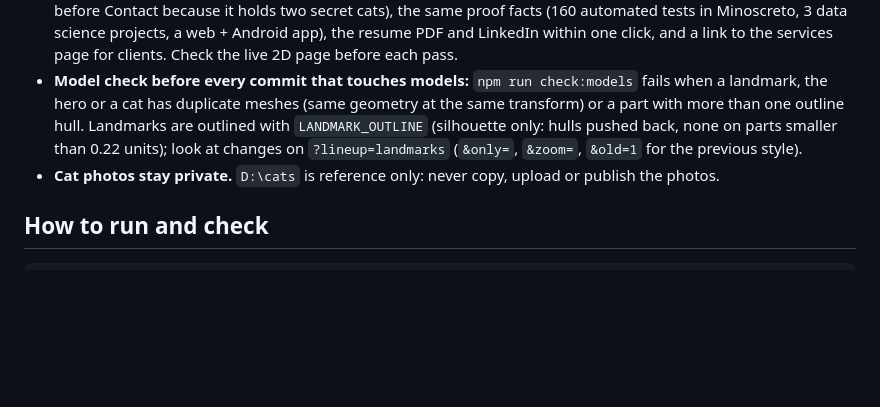
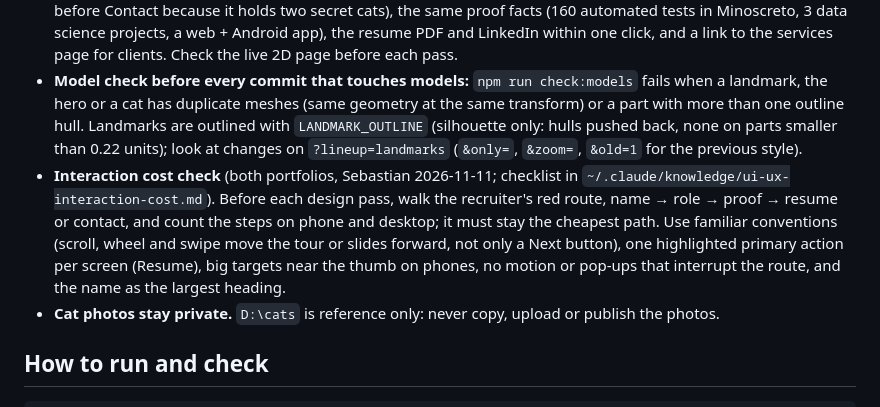
Before and after one commit to soushiki/portfolio-3d, a Markdown page: docs/fable/PLAN.md, the part around the change. Drawn GitHub-style; blank space fills up the shorter version.

Commit message:
PLAN: interaction cost check as a standing rule
Co-Authored-By: Claude Opus 5.5 <noreply@anthropic.com>

```diff
--- a/docs/fable/PLAN.md
+++ b/docs/fable/PLAN.md
@@ -17,6 +17,7 @@ Owner: Fable 5.2. Branch: `fable-redesign`. Design: [ART-BIBLE.md](ART-BIBLE.md)
 - **Netlify badge corner.** Every Netlify deploy can show a fixed "Powered by Netlify" badge (about 210 × 50 px) at the bottom right. On every Netlify site, keep a 240 × 72 px area at the bottom-right edge free of anything interactive, at every screen size. Here: `--badge-w` / `--badge-h` in `src/style.css`; wide screens pad the controls' right side, phones (≤ 600 px) lift the controls above it. Check it in every screenshot pass.
 - **Keep the 3D tour in sync with the 2D site** (sebherr.netlify.app, Sebastian 2026-11-11). Whenever the 2D site's priorities or structure change, update the tour to match: the framing (now recruiter-first: junior QA, data and developer roles), the featured set and order (now Minoscreto, Ingresos App, Formato Médico, Data science), "Earlier builds" for the smaller projects (Whisker Gacha is an earlier build there; here it stays a bonus planet before Contact because it holds two secret cats), the same proof facts (160 automated tests in Minoscreto, 3 data science projects, a web + Android app), the resume PDF and LinkedIn within one click, and a link to the services page for clients. Check the live 2D page before each pass.
 - **Model check before every commit that touches models:** `npm run check:models` fails when a landmark, the hero or a cat has duplicate meshes (same geometry at the same transform) or a part with more than one outline hull. Landmarks are outlined with `LANDMARK_OUTLINE` (silhouette only: hulls pushed back, none on parts smaller than 0.22 units); look at changes on `?lineup=landmarks` (`&only=`, `&zoom=`, `&old=1` for the previous style).
+- **Interaction cost check** (both portfolios, Sebastian 2026-11-11; checklist in `~/.claude/knowledge/ui-ux-interaction-cost.md`). Before each design pass, walk the recruiter's red route, name → role → proof → resume or contact, and count the steps on phone and desktop; it must stay the cheapest path. Use familiar conventions (scroll, wheel and swipe move the tour or slides forward, not only a Next button), one highlighted primary action per screen (Resume), big targets near the thumb on phones, no motion or pop-ups that interrupt the route, and the name as the largest heading.
 - **Cat photos stay private.** `D:\cats` is reference only: never copy, upload or publish the photos.
 
 ## How to run and check
```
